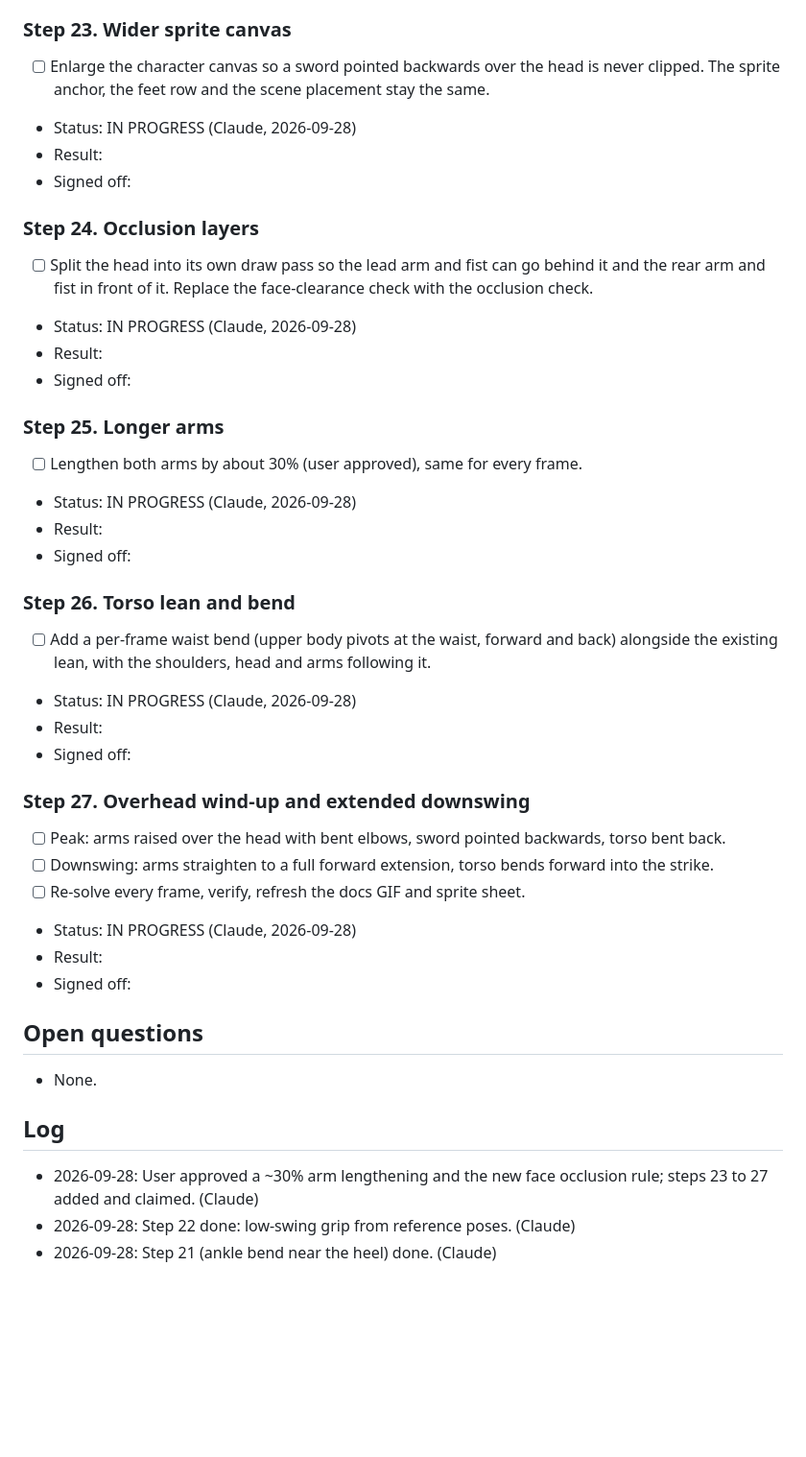
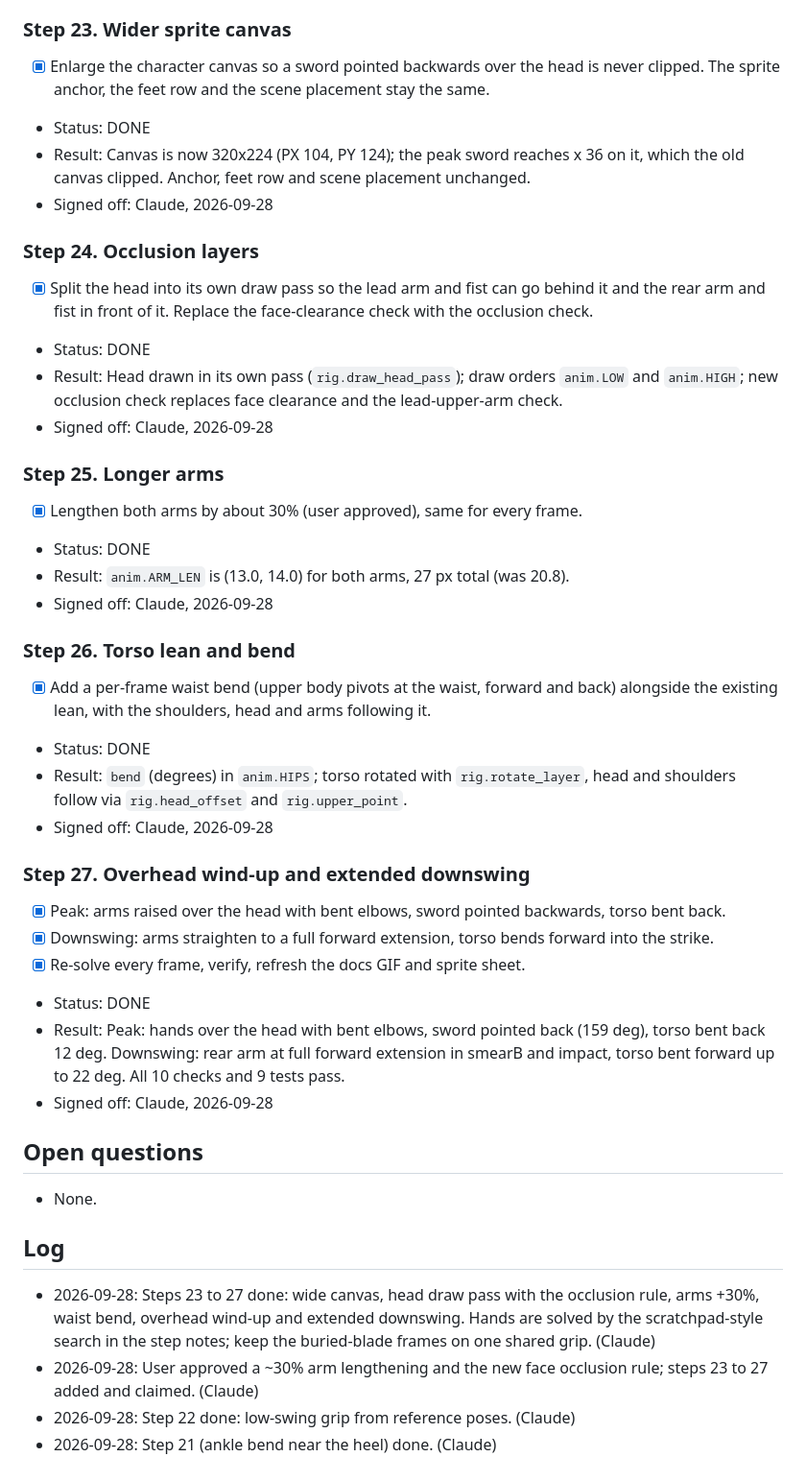
Before and after one commit to xenodorian/Biboo, a Markdown page: Current_Work.md, the part around the change. Shown at 96% size. Drawn GitHub-style; blank space fills up the shorter version.

```diff
--- a/Current_Work.md
+++ b/Current_Work.md
@@ -296,44 +296,45 @@ the occlusion rule (rule 10). Step 18's "lead upper arm never above horizontal"
 by this request, because the arms now rise over the head.
 
 ### Step 23. Wider sprite canvas
-- [ ] Enlarge the character canvas so a sword pointed backwards over the head is never clipped.
+- [x] Enlarge the character canvas so a sword pointed backwards over the head is never clipped.
       The sprite anchor, the feet row and the scene placement stay the same.
-- Status: IN PROGRESS (Claude, 2026-09-28)
-- Result:
-- Signed off:
+- Status: DONE
+- Result: Canvas is now 320x224 (PX 104, PY 124); the peak sword reaches x 36 on it, which the old canvas clipped. Anchor, feet row and scene placement unchanged.
+- Signed off: Claude, 2026-09-28
 
 ### Step 24. Occlusion layers
-- [ ] Split the head into its own draw pass so the lead arm and fist can go behind it and the rear
+- [x] Split the head into its own draw pass so the lead arm and fist can go behind it and the rear
       arm and fist in front of it. Replace the face-clearance check with the occlusion check.
-- Status: IN PROGRESS (Claude, 2026-09-28)
-- Result:
-- Signed off:
+- Status: DONE
+- Result: Head drawn in its own pass (`rig.draw_head_pass`); draw orders `anim.LOW` and `anim.HIGH`; new occlusion check replaces face clearance and the lead-upper-arm check.
+- Signed off: Claude, 2026-09-28
 
 ### Step 25. Longer arms
-- [ ] Lengthen both arms by about 30% (user approved), same for every frame.
-- Status: IN PROGRESS (Claude, 2026-09-28)
-- Result:
-- Signed off:
+- [x] Lengthen both arms by about 30% (user approved), same for every frame.
+- Status: DONE
+- Result: `anim.ARM_LEN` is (13.0, 14.0) for both arms, 27 px total (was 20.8).
+- Signed off: Claude, 2026-09-28
 
 ### Step 26. Torso lean and bend
-- [ ] Add a per-frame waist bend (upper body pivots at the waist, forward and back) alongside the
+- [x] Add a per-frame waist bend (upper body pivots at the waist, forward and back) alongside the
       existing lean, with the shoulders, head and arms following it.
-- Status: IN PROGRESS (Claude, 2026-09-28)
-- Result:
-- Signed off:
+- Status: DONE
+- Result: `bend` (degrees) in `anim.HIPS`; torso rotated with `rig.rotate_layer`, head and shoulders follow via `rig.head_offset` and `rig.upper_point`.
+- Signed off: Claude, 2026-09-28
 
 ### Step 27. Overhead wind-up and extended downswing
-- [ ] Peak: arms raised over the head with bent elbows, sword pointed backwards, torso bent back.
-- [ ] Downswing: arms straighten to a full forward extension, torso bends forward into the strike.
-- [ ] Re-solve every frame, verify, refresh the docs GIF and sprite sheet.
-- Status: IN PROGRESS (Claude, 2026-09-28)
-- Result:
-- Signed off:
+- [x] Peak: arms raised over the head with bent elbows, sword pointed backwards, torso bent back.
+- [x] Downswing: arms straighten to a full forward extension, torso bends forward into the strike.
+- [x] Re-solve every frame, verify, refresh the docs GIF and sprite sheet.
+- Status: DONE
+- Result: Peak: hands over the head with bent elbows, sword pointed back (159 deg), torso bent back 12 deg. Downswing: rear arm at full forward extension in smearB and impact, torso bent forward up to 22 deg. All 10 checks and 9 tests pass.
+- Signed off: Claude, 2026-09-28
 
 ## Open questions
 - None.
 
 ## Log
+- 2026-09-28: Steps 23 to 27 done: wide canvas, head draw pass with the occlusion rule, arms +30%, waist bend, overhead wind-up and extended downswing. Hands are solved by the scratchpad-style search in the step notes; keep the buried-blade frames on one shared grip. (Claude)
 - 2026-09-28: User approved a ~30% arm lengthening and the new face occlusion rule; steps 23 to 27 added and claimed. (Claude)
 - 2026-09-28: Step 22 done: low-swing grip from reference poses. (Claude)
 - 2026-09-28: Step 21 (ankle bend near the heel) done. (Claude)
```
Also changed, not shown: README.md (+19 -13 lines), docs/char_sheet.png, docs/swing_x3.gif, 5 other files.
